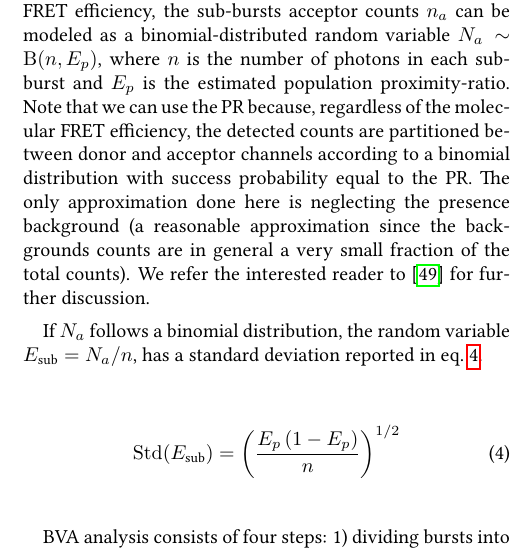
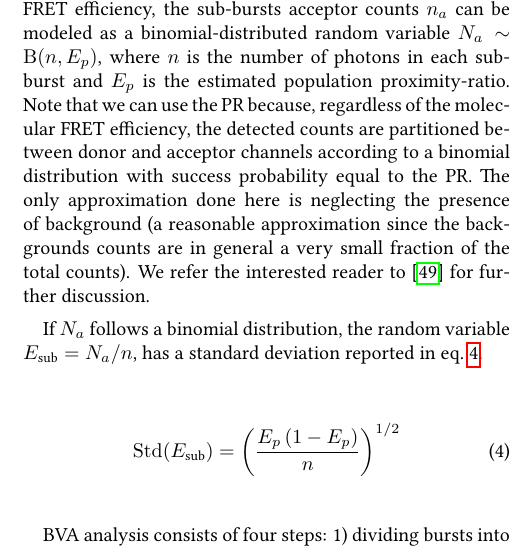
Before and after one commit to tritemio/fretbursts_paper, a LaTeX paper (main.tex, which reads Burst_Variance_Analysis.tex): part of one column of page 12 of 18, cut so that both start at the same text. Compiled offline with pdfLaTeX.

Commit message:
edited Burst_Variance_Analysis.tex

```diff
--- a/Burst_Variance_Analysis.tex
+++ b/Burst_Variance_Analysis.tex
@@ -42,7 +42,7 @@ $E_p$ is the estimated population proximity-ratio.
 Note that we can use the PR because, regardless of the molecular FRET efficiency,
 the detected counts are partitioned between donor and acceptor channels according to
 a binomial distribution with success probability equal to the PR.
-The only approximation done here is neglecting the presence background
+The only approximation done here is neglecting the presence of background
 (a reasonable approximation since the backgrounds counts are in general a
 very small fraction of the total counts).
 We refer the interested reader to~\cite{Torella_2011} for further discussion.
```
